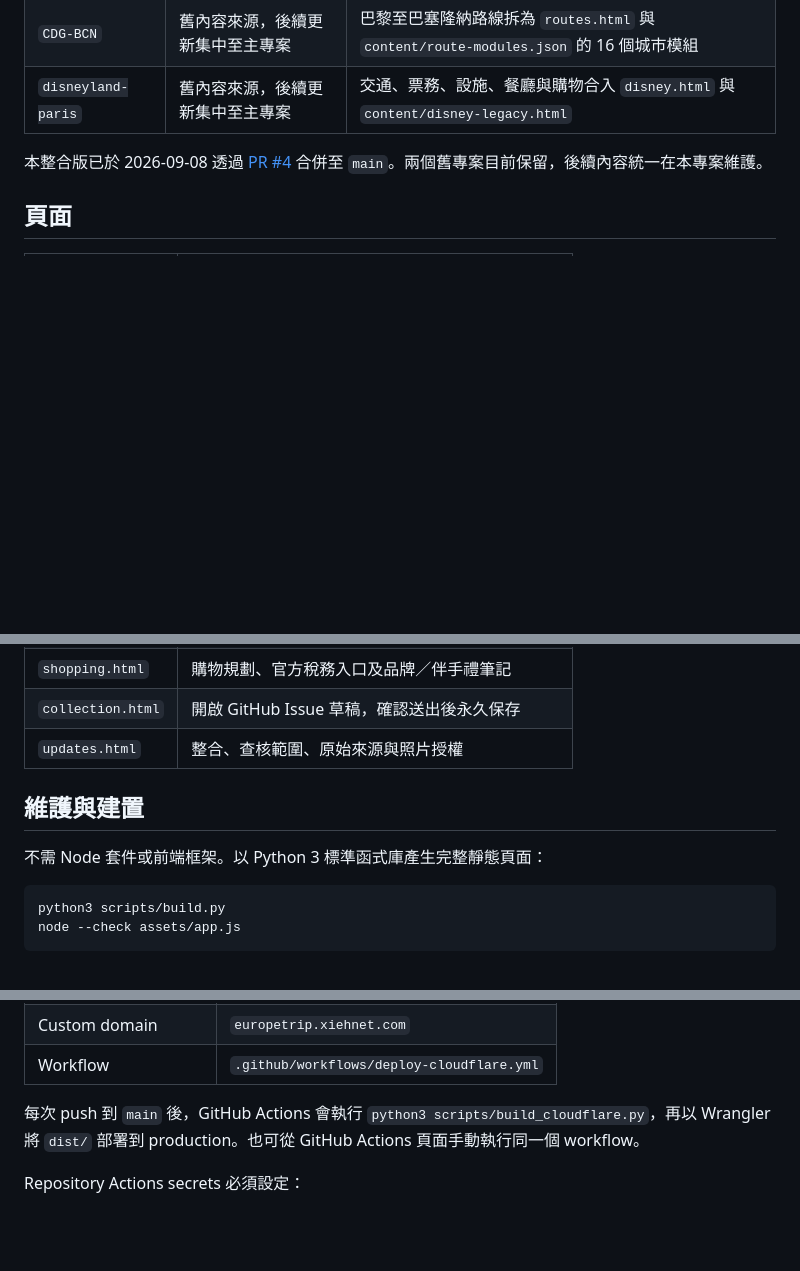
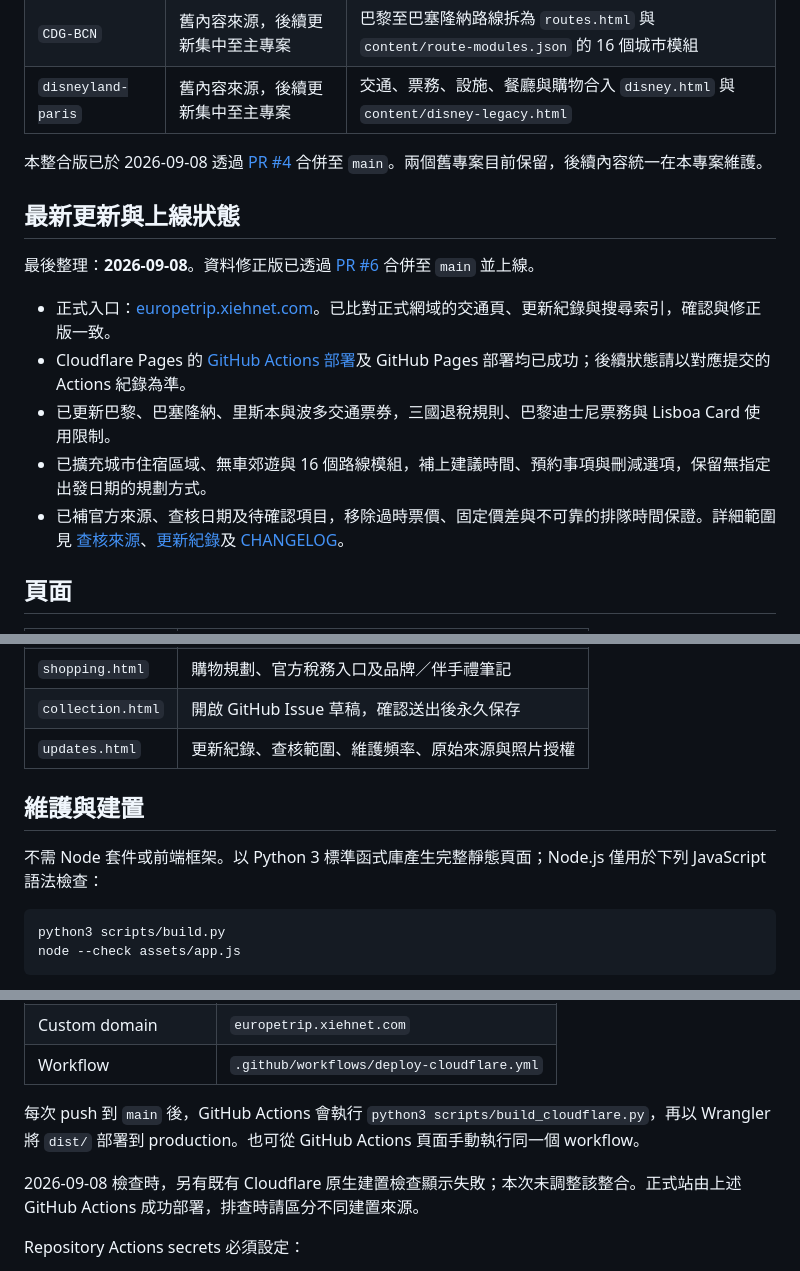
Before and after one commit to jack926509/europe-travel, a Markdown page: README.md, 3 parts joined by grey strips. Rendered like a GitHub page; blank space fills up the shorter version.

````diff
--- a/README.md
+++ b/README.md
@@ -16,6 +16,16 @@
 
 本整合版已於 2026-09-08 透過 [PR #4](https://github.com/jack926509/europe-travel/pull/4) 合併至 `main`。兩個舊專案目前保留，後續內容統一在本專案維護。
 
+## 最新更新與上線狀態
+
+最後整理：**2026-09-08**。資料修正版已透過 [PR #6](https://github.com/jack926509/europe-travel/pull/6) 合併至 `main` 並上線。
+
+- 正式入口：[europetrip.xiehnet.com](https://europetrip.xiehnet.com/)。已比對正式網域的交通頁、更新紀錄與搜尋索引，確認與修正版一致。
+- Cloudflare Pages 的 [GitHub Actions 部署](https://github.com/jack926509/europe-travel/actions/runs/34185554013)及 GitHub Pages 部署均已成功；後續狀態請以對應提交的 Actions 紀錄為準。
+- 已更新巴黎、巴塞隆納、里斯本與波多交通票券，三國退稅規則、巴黎迪士尼票務與 Lisboa Card 使用限制。
+- 已擴充城市住宿區域、無車郊遊與 16 個路線模組，補上建議時間、預約事項與刪減選項，保留無指定出發日期的規劃方式。
+- 已補官方來源、查核日期及待確認項目，移除過時票價、固定價差與不可靠的排隊時間保證。詳細範圍見 [查核來源](docs/SOURCES.md)、[更新紀錄](https://europetrip.xiehnet.com/updates.html)及 [CHANGELOG](CHANGELOG.md)。
+
 ## 頁面
 
 | 頁面 | 內容 |
@@ -30,11 +40,11 @@
 | `prep.html` | 行前清單、官方入境入口及航班／旅遊筆記 |
 | `shopping.html` | 購物規劃、官方稅務入口及品牌／伴手禮筆記 |
 | `collection.html` | 開啟 GitHub Issue 草稿，確認送出後永久保存 |
-| `updates.html` | 整合、查核範圍、原始來源與照片授權 |
+| `updates.html` | 更新紀錄、查核範圍、維護頻率、原始來源與照片授權 |
 
 ## 維護與建置
 
-不需 Node 套件或前端框架。以 Python 3 標準函式庫產生完整靜態頁面：
+不需 Node 套件或前端框架。以 Python 3 標準函式庫產生完整靜態頁面；Node.js 僅用於下列 JavaScript 語法檢查：
 
 ```sh
 python3 scripts/build.py
@@ -67,6 +77,8 @@ Cloudflare Pages 使用 GitHub Actions 部署到現有的 Direct Upload 專案
 
 每次 push 到 `main` 後，GitHub Actions 會執行 `python3 scripts/build_cloudflare.py`，再以 Wrangler 將 `dist/` 部署到 production。也可從 GitHub Actions 頁面手動執行同一個 workflow。
 
+2026-09-08 檢查時，另有既有 Cloudflare 原生建置檢查顯示失敗；本次未調整該整合。正式站由上述 GitHub Actions 成功部署，排查時請區分不同建置來源。
+
 Repository Actions secrets 必須設定：
 
 - `CLOUDFLARE_API_TOKEN`：僅授予指定 Cloudflare 帳號的 Cloudflare Pages Edit 權限。
````
Also changed, not shown: other parts of README.md (+19 -3 lines).
